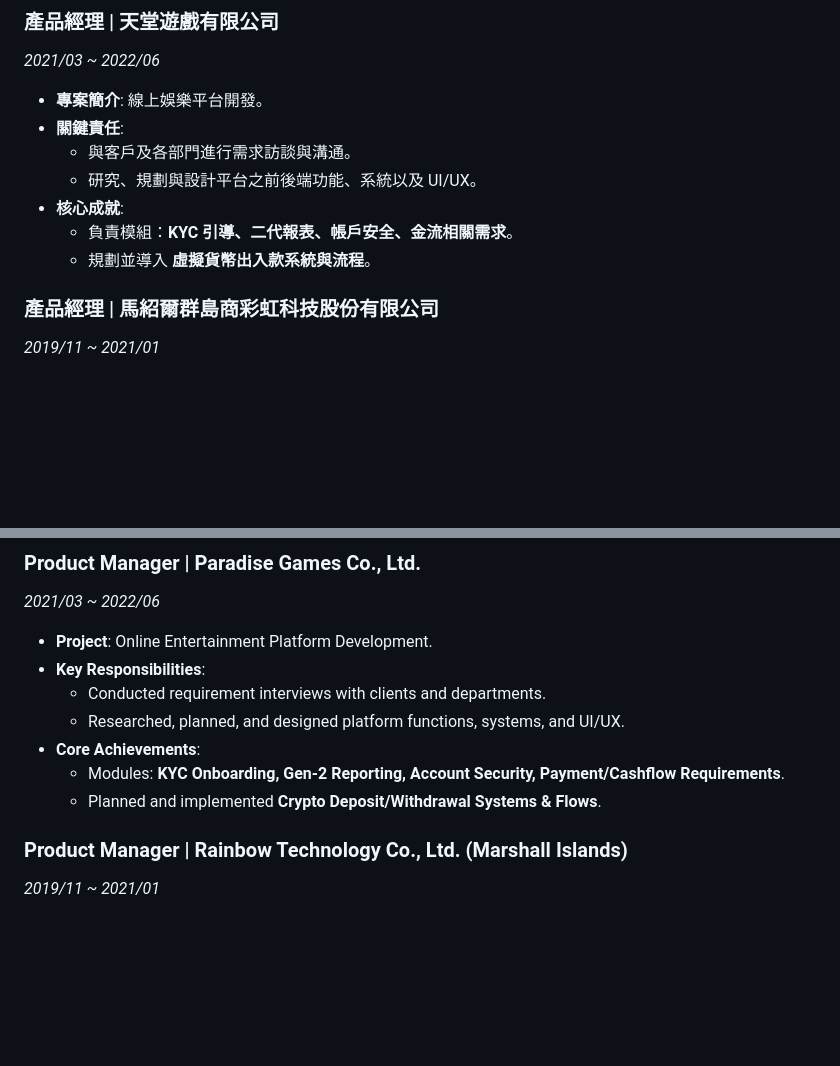
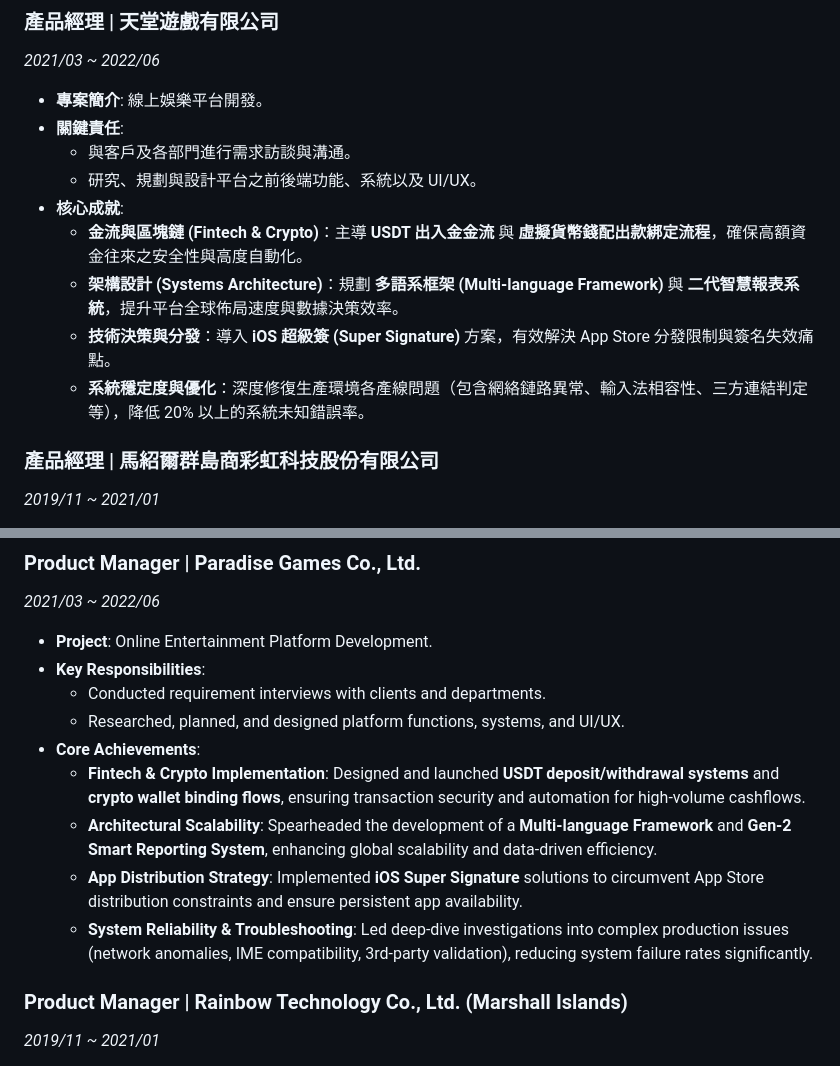
Before and after one commit to YTLAnton/cv_yingtanliu, a Markdown page: resume.md, 2 parts joined by grey strips. GitHub-like rendering; blank space fills up the shorter version.

Commit message:
更新天堂的成就

```diff
--- a/resume.md
+++ b/resume.md
@@ -65,8 +65,10 @@
   - 與客戶及各部門進行需求訪談與溝通。
   - 研究、規劃與設計平台之前後端功能、系統以及 UI/UX。
 - **核心成就**:
-  - 負責模組：**KYC 引導、二代報表、帳戶安全、金流相關需求**。
-  - 規劃並導入 **虛擬貨幣出入款系統與流程**。
+  - **金流與區塊鏈 (Fintech & Crypto)**：主導 **USDT 出入金金流** 與 **虛擬貨幣錢配出款綁定流程**，確保高額資金往來之安全性與高度自動化。
+  - **架構設計 (Systems Architecture)**：規劃 **多語系框架 (Multi-language Framework)** 與 **二代智慧報表系統**，提升平台全球佈局速度與數據決策效率。
+  - **技術決策與分發**：導入 **iOS 超級簽 (Super Signature)** 方案，有效解決 App Store 分發限制與簽名失效痛點。
+  - **系統穩定度與優化**：深度修復生產環境各產線問題（包含網絡鏈路異常、輸入法相容性、三方連結判定等），降低 20% 以上的系統未知錯誤率。
 
 ### 產品經理 | 馬紹爾群島商彩虹科技股份有限公司
 *2019/11 ~ 2021/01*
@@ -186,8 +188,10 @@
   - Conducted requirement interviews with clients and departments.
   - Researched, planned, and designed platform functions, systems, and UI/UX.
 - **Core Achievements**:
-  - Modules: **KYC Onboarding, Gen-2 Reporting, Account Security, Payment/Cashflow Requirements**.
-  - Planned and implemented **Crypto Deposit/Withdrawal Systems & Flows**.
+  - **Fintech & Crypto Implementation**: Designed and launched **USDT deposit/withdrawal systems** and **crypto wallet binding flows**, ensuring transaction security and automation for high-volume cashflows.
+  - **Architectural Scalability**: Spearheaded the development of a **Multi-language Framework** and **Gen-2 Smart Reporting System**, enhancing global scalability and data-driven efficiency.
+  - **App Distribution Strategy**: Implemented **iOS Super Signature** solutions to circumvent App Store distribution constraints and ensure persistent app availability.
+  - **System Reliability & Troubleshooting**: Led deep-dive investigations into complex production issues (network anomalies, IME compatibility, 3rd-party validation), reducing system failure rates significantly.
 
 ### Product Manager | Rainbow Technology Co., Ltd. (Marshall Islands)
 *2019/11 ~ 2021/01*
```
